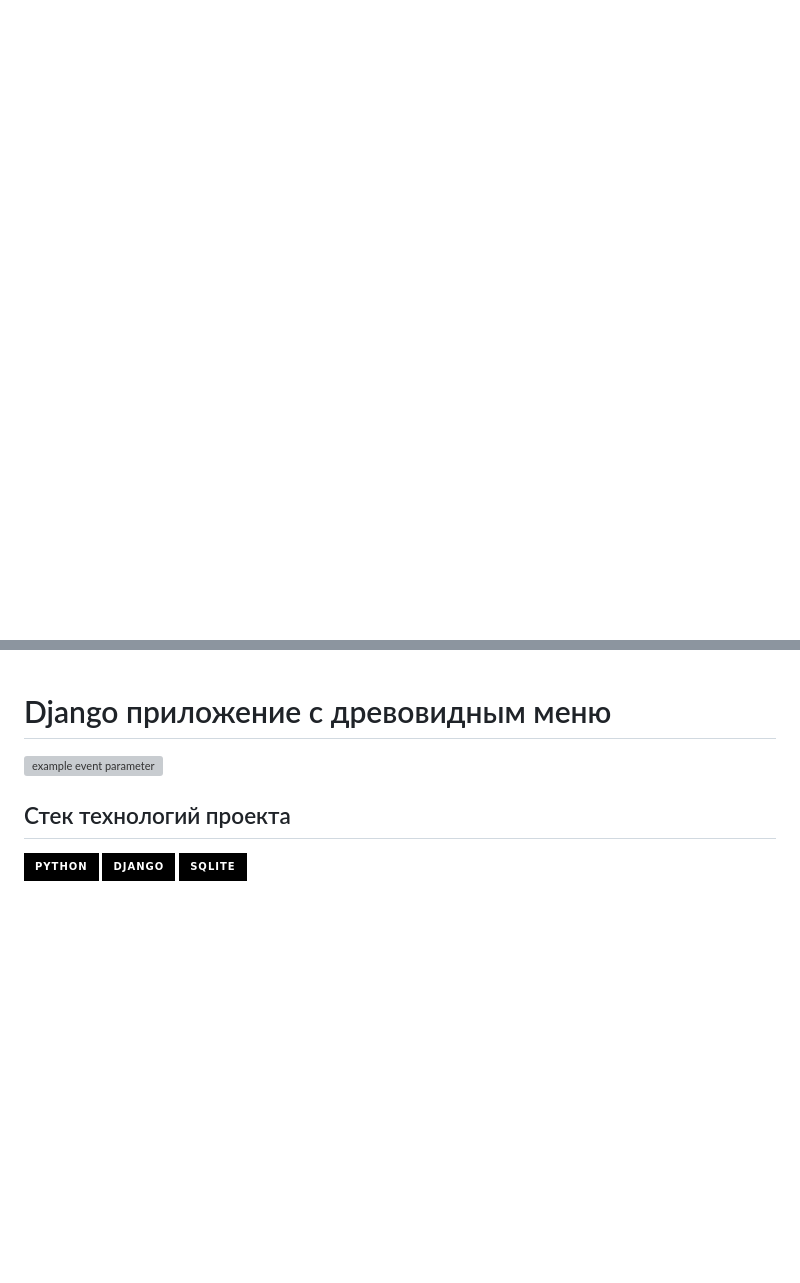
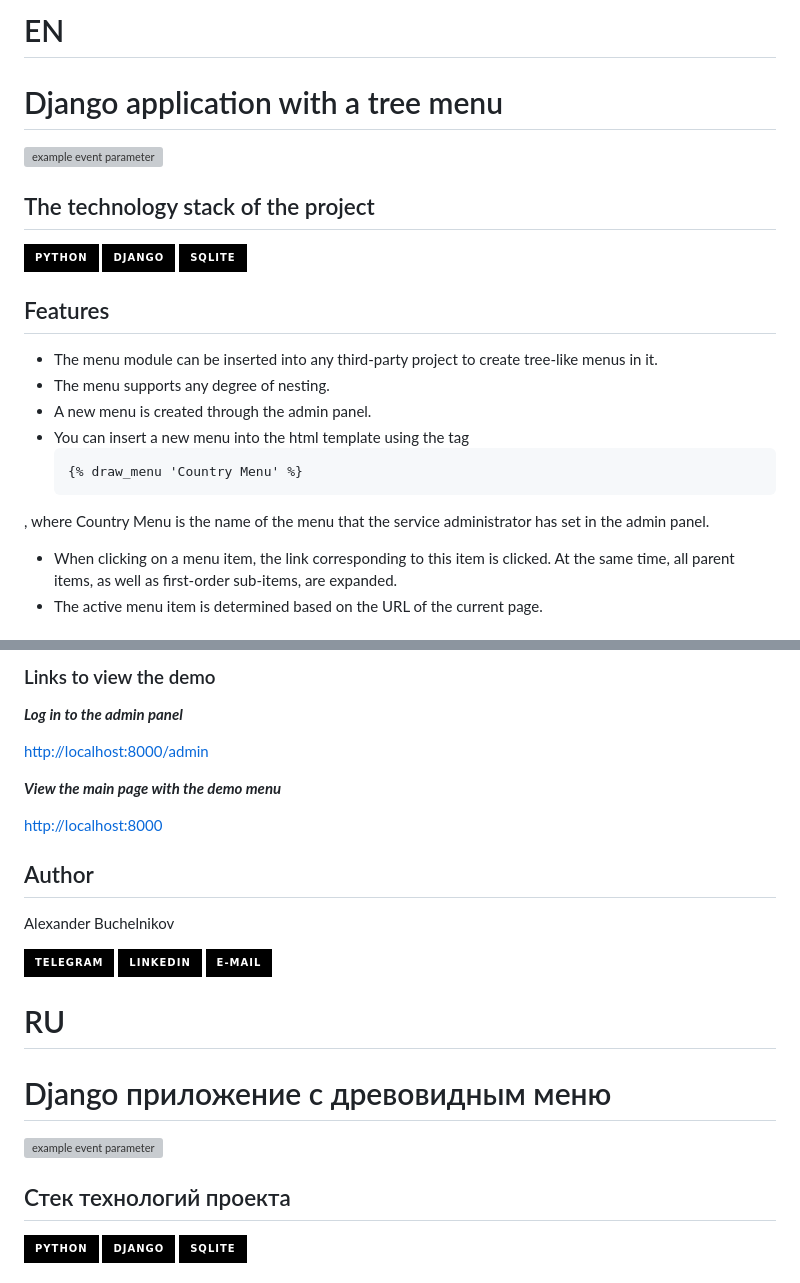
Before and after one commit to AVanslov/django_tree_menu, a Markdown page: README.md, 2 parts joined by grey strips. Drawn GitHub-style; badges without logos; blank space fills up the shorter version; grey boxes are pictures that could not be loaded.

Commit message:
Add readme in english

````diff
--- a/README.md
+++ b/README.md
@@ -0,0 +1,23 @@
+# EN
+# Django application with a tree menu
+
+![example event parameter](https://github.com/AVanslov/django_tree_menu/actions/workflows/main.yml/badge.svg?event=push)
+
+## The technology stack of the project
+![Python](https://img.shields.io/badge/-Python-black?style=for-the-badge&logo=python)
+![Django](https://img.shields.io/badge/-Django-black?style=for-the-badge&logo=Django)
+![SQLite](https://img.shields.io/badge/-SQLite-black?style=for-the-badge&logo=SQLite)
+
+## Features
+
+- The menu module can be inserted into any third-party project to create tree-like menus in it.
+- The menu supports any degree of nesting.
+- A new menu is created through the admin panel.
+- You can insert a new menu into the html template using the tag
+    ```
+    {% draw_menu 'Country Menu' %}
+    ```
+, where Country Menu is the name of the menu that the service administrator has set in the admin panel.
+- When clicking on a menu item, the link corresponding to this item is clicked. At the same time, all parent items, as well as first-order sub-items, are expanded.
+- The active menu item is determined based on the URL of the current page.
+
@@ -1,3 +109,23 @@
+### Links to view the demo
+
+***Log in to the admin panel***
+
+[http://localhost:8000/admin](http://localhost:8000/admin)
+
+***View the main page with the demo menu***
+
+[http://localhost:8000](http://localhost:8000)
+
+## Author
+
+Alexander Buchelnikov
+
+[![Telegram](https://img.shields.io/badge/-Telegram-black?style=for-the-badge&logo=Telegram)](https://t.me/aleksandr_buchelnikov)
+[![LinkedIn](https://img.shields.io/badge/-LinkedIn-black?style=for-the-badge&logo=LinkedIn)](https://www.linkedin.com/in/aleksandr-buchelnikov/)
+[![E-mail](https://img.shields.io/badge/-E--mail-black?style=for-the-badge&logo=Gmail)](mailto:al.buchelnikov@gmail.com)
+
+
+# RU
 # Django приложение с древовидным меню
 
 ![example event parameter](https://github.com/AVanslov/django_tree_menu/actions/workflows/main.yml/badge.svg?event=push)
````
Also changed, not shown: other parts of README.md (+85 -0 lines).
